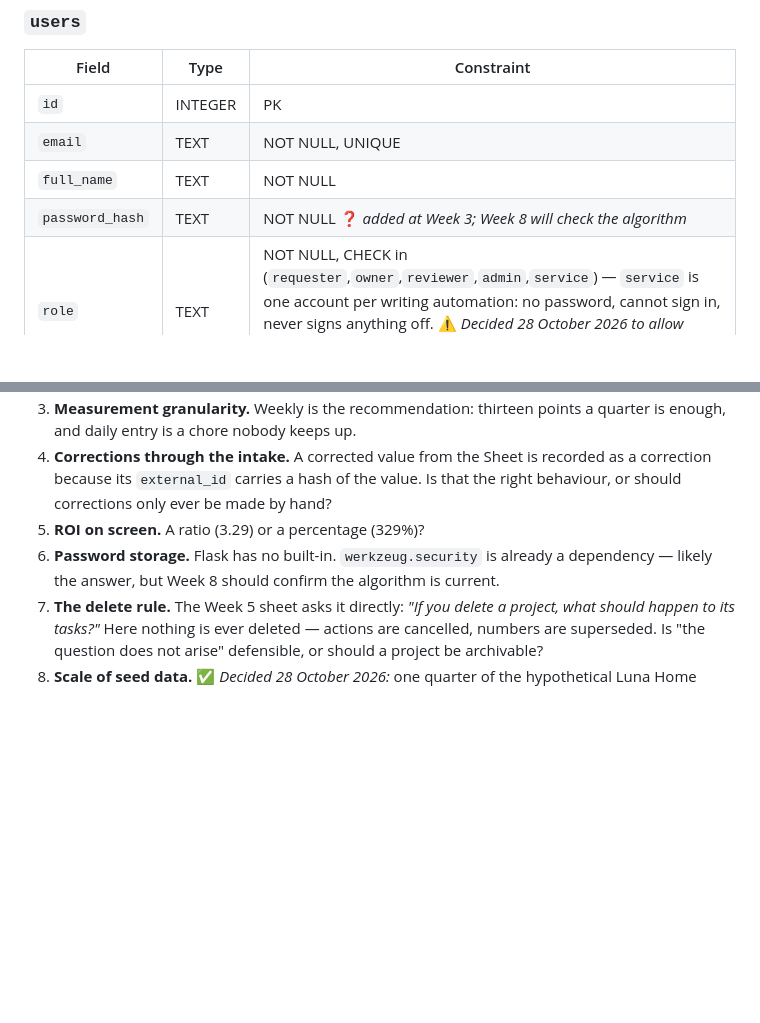
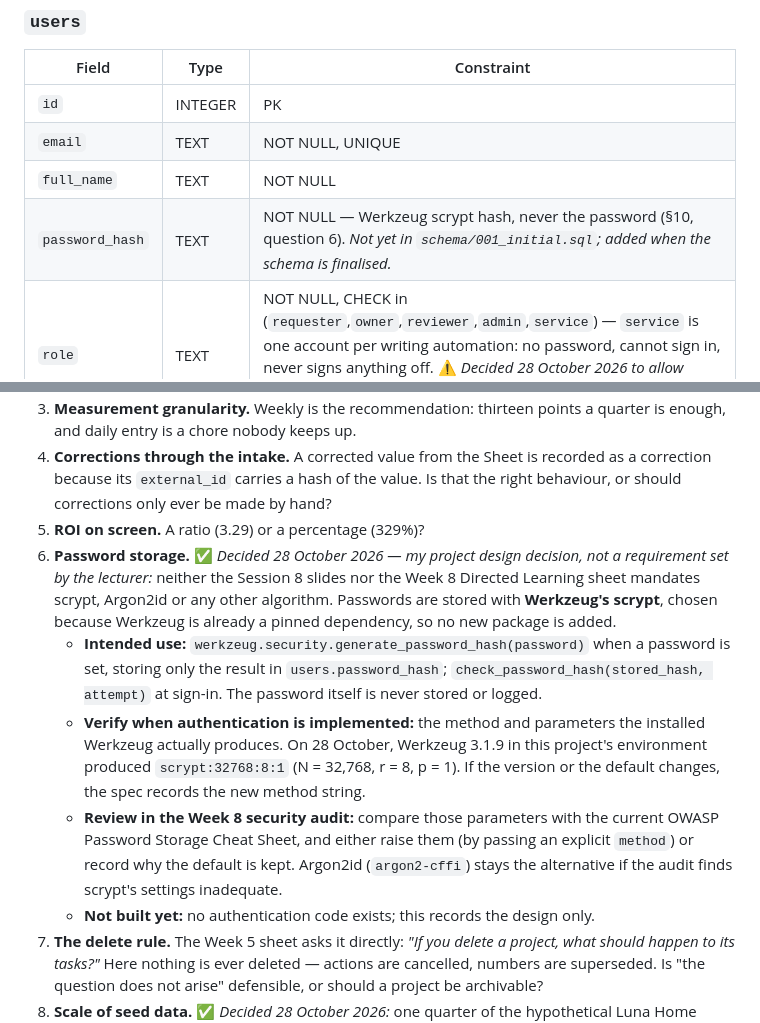
Before and after one commit to carlosmariamunozmorilas/lowcode-project, a Markdown page: docs/specification.md, 2 parts joined by grey strips. GitHub-like rendering; blank space fills up the shorter version.

Commit message:
Record Werkzeug scrypt as the password storage decision
My project design decision, not a lecturer requirement: neither the
Session 8 slides nor the Week 8 Directed Learning sheet mandates an
algorithm. Werkzeug's scrypt is chosen because Werkzeug is already a
pinned dependency.

The spec now states how generate_password_hash and check_password_hash
will be used, records the method string seen today (Werkzeug 3.1.9:
scrypt:32768:8:1) to be re-verified when authentication is built, and
schedules a review against the OWASP Password Storage Cheat Sheet in the
Week 8 audit. Specification only; no authentication code exists.

Co-Authored-By: Claude Opus 5.5 <noreply@anthropic.com>

```diff
--- a/docs/specification.md
+++ b/docs/specification.md
@@ -97,7 +97,7 @@ Roughly twenty-five source files. That is "a real multi-file application" withou
 | `id` | INTEGER | PK |
 | `email` | TEXT | NOT NULL, UNIQUE |
 | `full_name` | TEXT | NOT NULL |
-| `password_hash` | TEXT | NOT NULL ❓ *added at Week 3; Week 8 will check the algorithm* |
+| `password_hash` | TEXT | NOT NULL — Werkzeug scrypt hash, never the password (§10, question 6). *Not yet in `schema/001_initial.sql`; added when the schema is finalised.* |
 | `role` | TEXT | NOT NULL, CHECK in (`requester`,`owner`,`reviewer`,`admin`,`service`) — `service` is one account per writing automation: no password, cannot sign in, never signs anything off. ⚠️ *Decided 28 October 2026 to allow **several roles per person**; this single column is the current design and is **not yet changed** — see "Multiple roles per user" below.* |
 | `is_active` | INTEGER | NOT NULL DEFAULT 1 |
 | `created_at` | TEXT | ISO 8601 UTC |
@@ -544,7 +544,11 @@ Scanners will not find most of these. Bandit and Semgrep catch injection, hardco
 3. **Measurement granularity.** Weekly is the recommendation: thirteen points a quarter is enough, and daily entry is a chore nobody keeps up.
 4. **Corrections through the intake.** A corrected value from the Sheet is recorded as a correction because its `external_id` carries a hash of the value. Is that the right behaviour, or should corrections only ever be made by hand?
 5. **ROI on screen.** A ratio (3.29) or a percentage (329%)?
-6. **Password storage.** Flask has no built-in. `werkzeug.security` is already a dependency — likely the answer, but Week 8 should confirm the algorithm is current.
+6. **Password storage.** ✅ *Decided 28 October 2026 — my project design decision, not a requirement set by the lecturer:* neither the Session 8 slides nor the Week 8 Directed Learning sheet mandates scrypt, Argon2id or any other algorithm. Passwords are stored with **Werkzeug's scrypt**, chosen because Werkzeug is already a pinned dependency, so no new package is added.
+   - **Intended use:** `werkzeug.security.generate_password_hash(password)` when a password is set, storing only the result in `users.password_hash`; `check_password_hash(stored_hash, attempt)` at sign-in. The password itself is never stored or logged.
+   - **Verify when authentication is implemented:** the method and parameters the installed Werkzeug actually produces. On 28 October, Werkzeug 3.1.9 in this project's environment produced `scrypt:32768:8:1` (N = 32,768, r = 8, p = 1). If the version or the default changes, the spec records the new method string.
+   - **Review in the Week 8 security audit:** compare those parameters with the current OWASP Password Storage Cheat Sheet, and either raise them (by passing an explicit `method`) or record why the default is kept. Argon2id (`argon2-cffi`) stays the alternative if the audit finds scrypt's settings inadequate.
+   - **Not built yet:** no authentication code exists; this records the design only.
 7. **The delete rule.** The Week 5 sheet asks it directly: *"If you delete a project, what should happen to its tasks?"* Here nothing is ever deleted — actions are cancelled, numbers are superseded. Is "the question does not arise" defensible, or should a project be archivable?
 8. **Scale of seed data.** ✅ *Decided 28 October 2026:* one quarter of the hypothetical Luna Home scenario, as designed in §8 — five people, 13 weeks of measurements, ~24 actions. Fictional throughout, so it implies no real customer data.
 9. **Retention periods.** Proposed in [`design/gdpr.md`](design/gdpr.md): the record for the project period plus 24 months, a departed user pseudonymised after 12 months, delivery queues purged after 90 days. To be confirmed in the Week 11 governance document.
```
